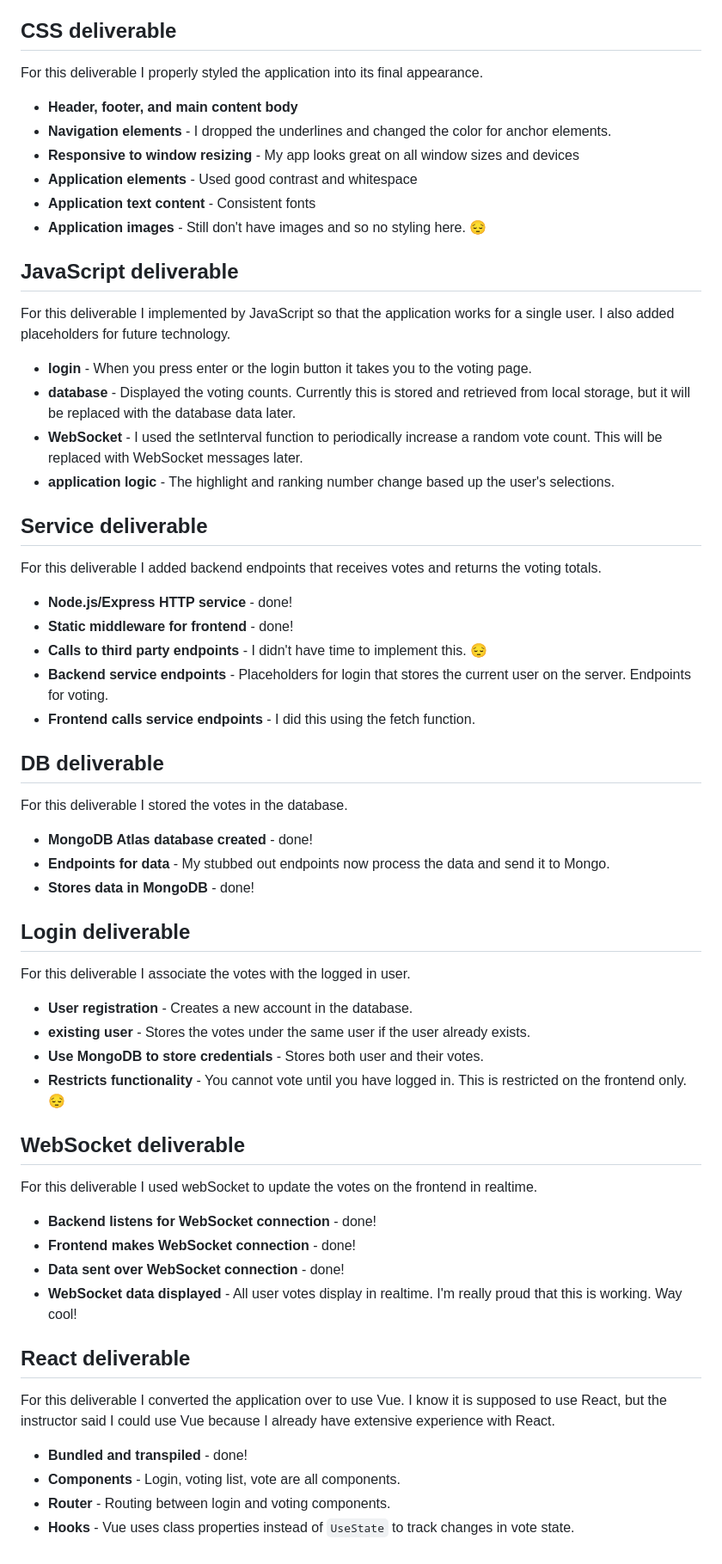
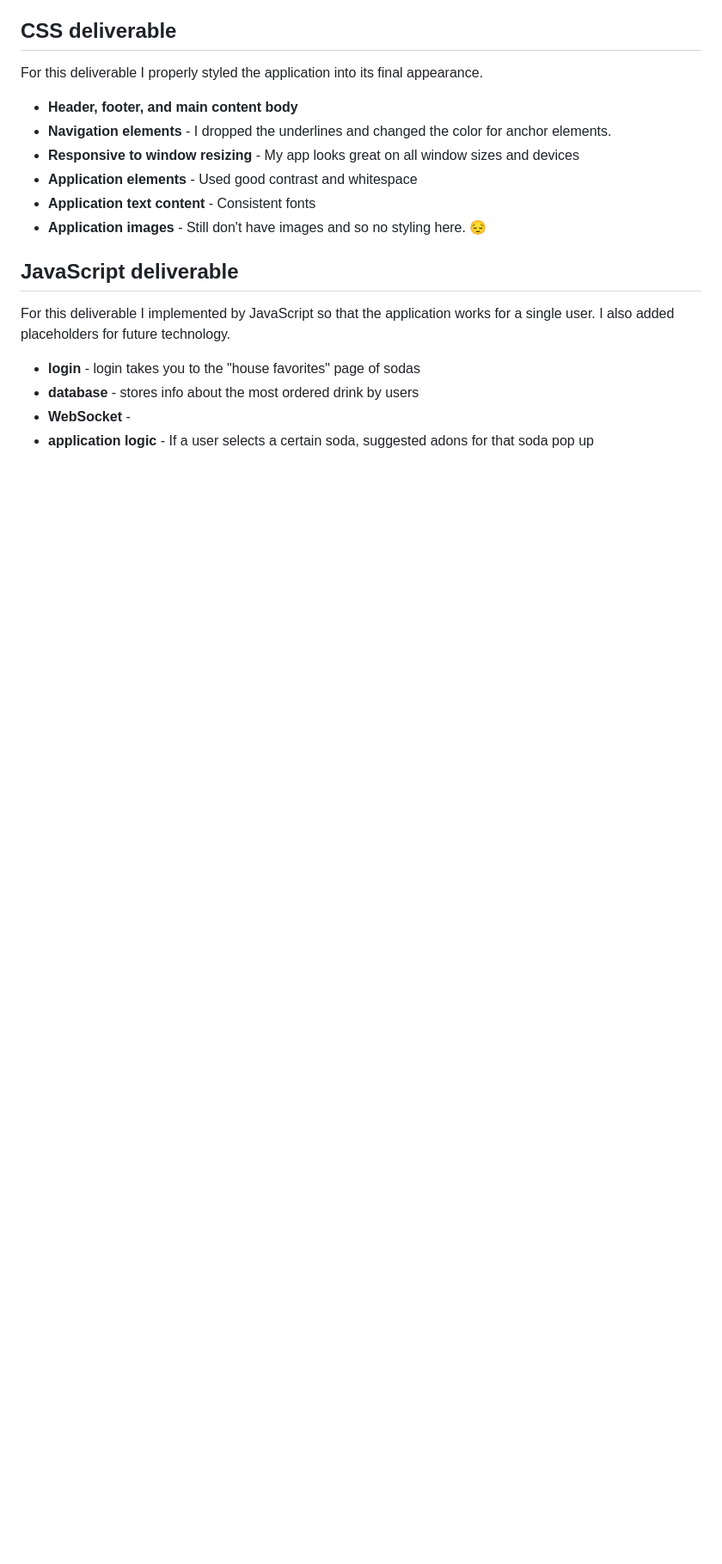
Before and after one commit to Hoosieman/DropByDrip, a Markdown page: README.md, the part around one of its changes. Shown at 86% size. Drawn GitHub-style; blank space fills up the shorter version.

```diff
--- a/README.md
+++ b/README.md
@@ -69,52 +69,7 @@ For this deliverable I properly styled the application into its final appearance
 
 For this deliverable I implemented by JavaScript so that the application works for a single user. I also added placeholders for future technology.
 
-- **login** - When you press enter or the login button it takes you to the voting page.
-- **database** - Displayed the voting counts. Currently this is stored and retrieved from local storage, but it will be replaced with the database data later.
-- **WebSocket** - I used the setInterval function to periodically increase a random vote count. This will be replaced with WebSocket messages later.
-- **application logic** - The highlight and ranking number change based up the user's selections.
-
-## Service deliverable
-
-For this deliverable I added backend endpoints that receives votes and returns the voting totals.
-
-- **Node.js/Express HTTP service** - done!
-- **Static middleware for frontend** - done!
-- **Calls to third party endpoints** - I didn't have time to implement this. 😔
-- **Backend service endpoints** - Placeholders for login that stores the current user on the server. Endpoints for voting.
-- **Frontend calls service endpoints** - I did this using the fetch function.
-
-## DB deliverable
-
-For this deliverable I stored the votes in the database.
-
-- **MongoDB Atlas database created** - done!
-- **Endpoints for data** - My stubbed out endpoints now process the data and send it to Mongo.
-- **Stores data in MongoDB** - done!
-
-## Login deliverable
-
-For this deliverable I associate the votes with the logged in user.
-
-- **User registration** - Creates a new account in the database.
-- **existing user** - Stores the votes under the same user if the user already exists.
-- **Use MongoDB to store credentials** - Stores both user and their votes.
-- **Restricts functionality** - You cannot vote until you have logged in. This is restricted on the frontend only. 😔
-
-## WebSocket deliverable
-
-For this deliverable I used webSocket to update the votes on the frontend in realtime.
-
-- **Backend listens for WebSocket connection** - done!
-- **Frontend makes WebSocket connection** - done!
-- **Data sent over WebSocket connection** - done!
-- **WebSocket data displayed** - All user votes display in realtime. I'm really proud that this is working. Way cool!
-
-## React deliverable
-
-For this deliverable I converted the application over to use Vue. I know it is supposed to use React, but the instructor said I could use Vue because I already have extensive experience with React.
-
-- **Bundled and transpiled** - done!
-- **Components** - Login, voting list, vote are all components.
-- **Router** - Routing between login and voting components.
-- **Hooks** - Vue uses class properties instead of `UseState` to track changes in vote state.
+- **login** - login takes you to the "house favorites" page of sodas
+- **database** - stores info about the most ordered drink by users
+- **WebSocket** -
+- **application logic** - If a user selects a certain soda, suggested adons for that soda pop up
```
Also changed, not shown: other parts of README.md (+24 -24 lines).
